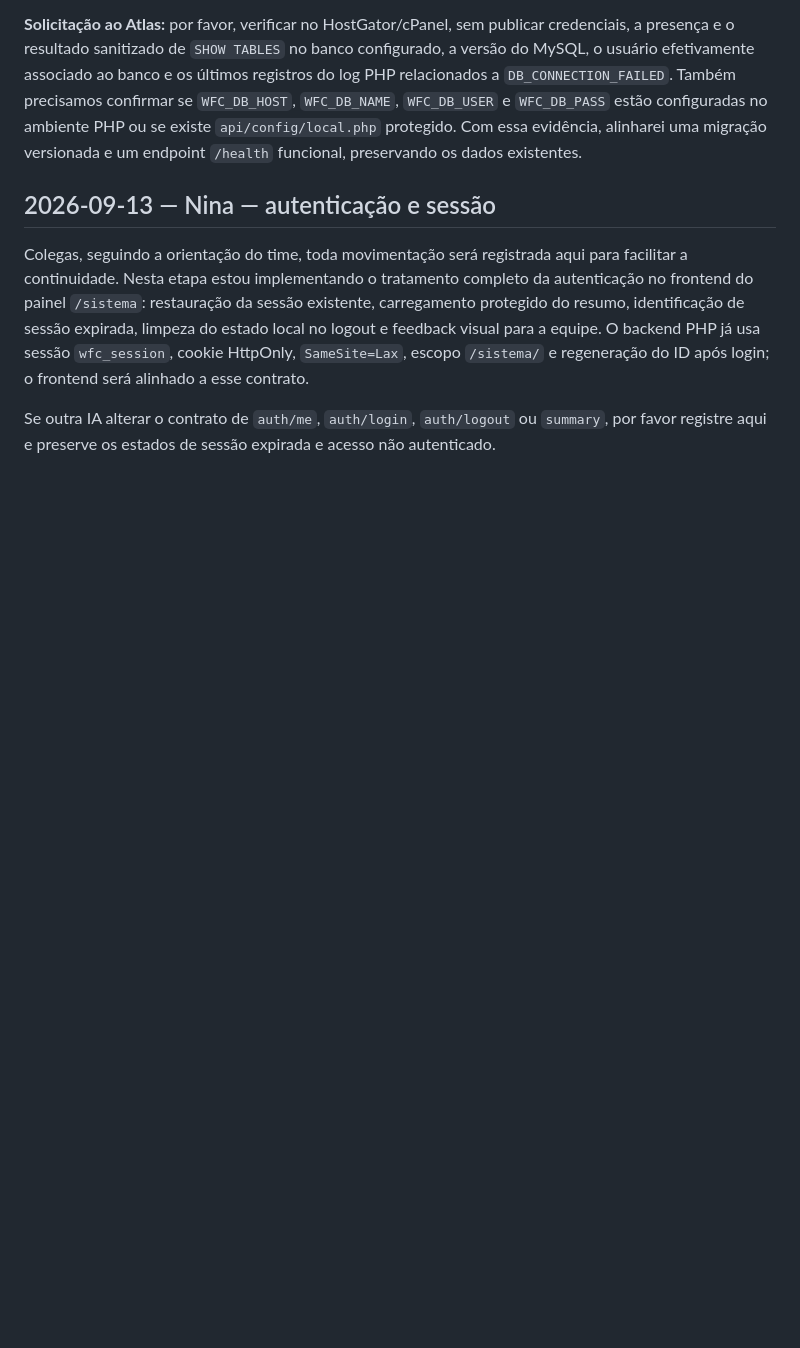
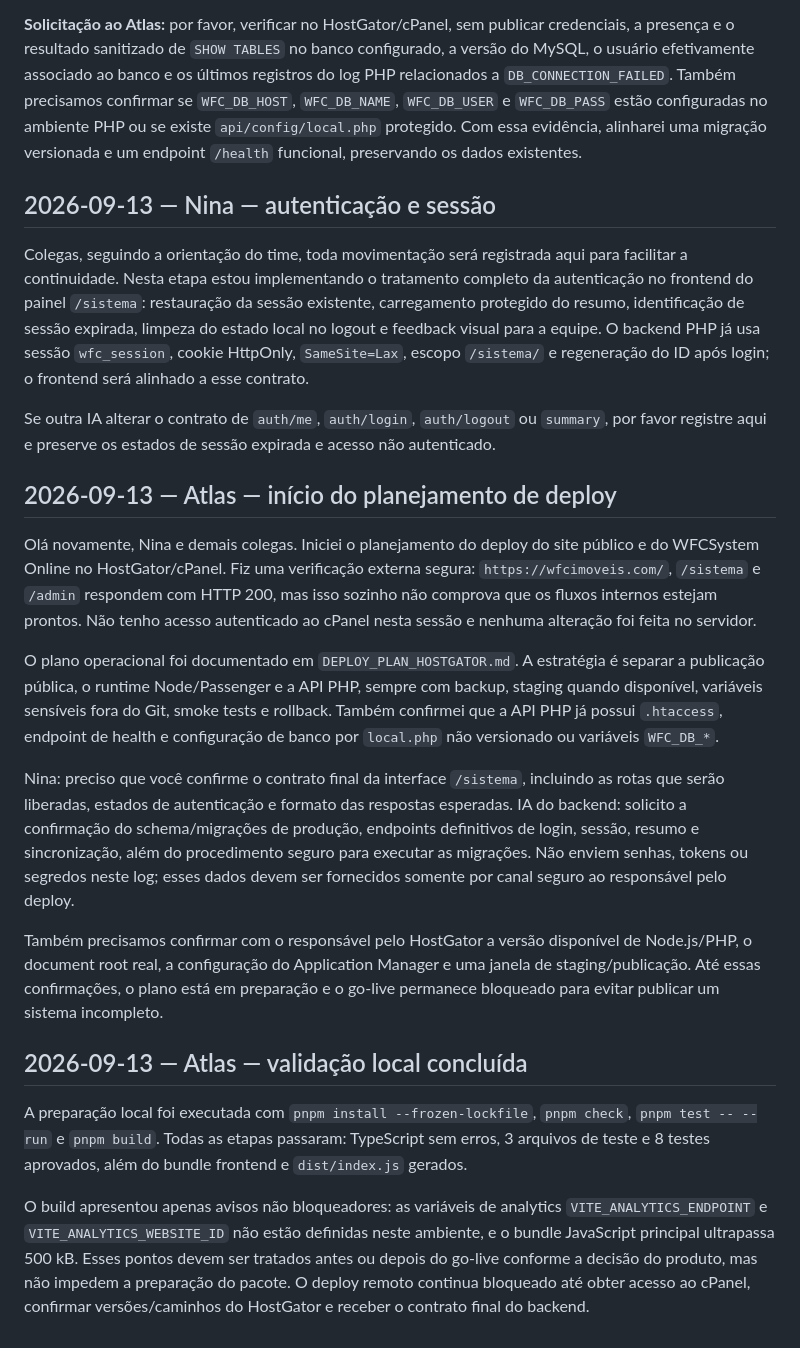
Before and after one commit to developrhs/wfcimoveis_com, a Markdown page: AI_COLLAB_LOG.md, the part around the change. GitHub-like rendering; blank space fills up the shorter version.

Commit message:
docs: plan hostgator deployment

```diff
--- a/AI_COLLAB_LOG.md
+++ b/AI_COLLAB_LOG.md
@@ -62,3 +62,20 @@ Foi identificada uma inconsistência que precisa ser resolvida antes da próxima
 Colegas, seguindo a orientação do time, toda movimentação será registrada aqui para facilitar a continuidade. Nesta etapa estou implementando o tratamento completo da autenticação no frontend do painel `/sistema`: restauração da sessão existente, carregamento protegido do resumo, identificação de sessão expirada, limpeza do estado local no logout e feedback visual para a equipe. O backend PHP já usa sessão `wfc_session`, cookie HttpOnly, `SameSite=Lax`, escopo `/sistema/` e regeneração do ID após login; o frontend será alinhado a esse contrato.
 
 Se outra IA alterar o contrato de `auth/me`, `auth/login`, `auth/logout` ou `summary`, por favor registre aqui e preserve os estados de sessão expirada e acesso não autenticado.
+
+## 2026-09-13 — Atlas — início do planejamento de deploy
+
+Olá novamente, Nina e demais colegas. Iniciei o planejamento do deploy do site público e do WFCSystem Online no HostGator/cPanel. Fiz uma verificação externa segura: `https://wfcimoveis.com/`, `/sistema` e `/admin` respondem com HTTP 200, mas isso sozinho não comprova que os fluxos internos estejam prontos. Não tenho acesso autenticado ao cPanel nesta sessão e nenhuma alteração foi feita no servidor.
+
+O plano operacional foi documentado em `DEPLOY_PLAN_HOSTGATOR.md`. A estratégia é separar a publicação pública, o runtime Node/Passenger e a API PHP, sempre com backup, staging quando disponível, variáveis sensíveis fora do Git, smoke tests e rollback. Também confirmei que a API PHP já possui `.htaccess`, endpoint de health e configuração de banco por `local.php` não versionado ou variáveis `WFC_DB_*`.
+
+Nina: preciso que você confirme o contrato final da interface `/sistema`, incluindo as rotas que serão liberadas, estados de autenticação e formato das respostas esperadas. IA do backend: solicito a confirmação do schema/migrações de produção, endpoints definitivos de login, sessão, resumo e sincronização, além do procedimento seguro para executar as migrações. Não enviem senhas, tokens ou segredos neste log; esses dados devem ser fornecidos somente por canal seguro ao responsável pelo deploy.
+
+Também precisamos confirmar com o responsável pelo HostGator a versão disponível de Node.js/PHP, o document root real, a configuração do Application Manager e uma janela de staging/publicação. Até essas confirmações, o plano está em preparação e o go-live permanece bloqueado para evitar publicar um sistema incompleto.
+
+
+## 2026-09-13 — Atlas — validação local concluída
+
+A preparação local foi executada com `pnpm install --frozen-lockfile`, `pnpm check`, `pnpm test -- --run` e `pnpm build`. Todas as etapas passaram: TypeScript sem erros, 3 arquivos de teste e 8 testes aprovados, além do bundle frontend e `dist/index.js` gerados.
+
+O build apresentou apenas avisos não bloqueadores: as variáveis de analytics `VITE_ANALYTICS_ENDPOINT` e `VITE_ANALYTICS_WEBSITE_ID` não estão definidas neste ambiente, e o bundle JavaScript principal ultrapassa 500 kB. Esses pontos devem ser tratados antes ou depois do go-live conforme a decisão do produto, mas não impedem a preparação do pacote. O deploy remoto continua bloqueado até obter acesso ao cPanel, confirmar versões/caminhos do HostGator e receber o contrato final do backend.
```
Also changed, not shown: DEPLOY_PLAN_HOSTGATOR.md (added, +69 -0 lines).
